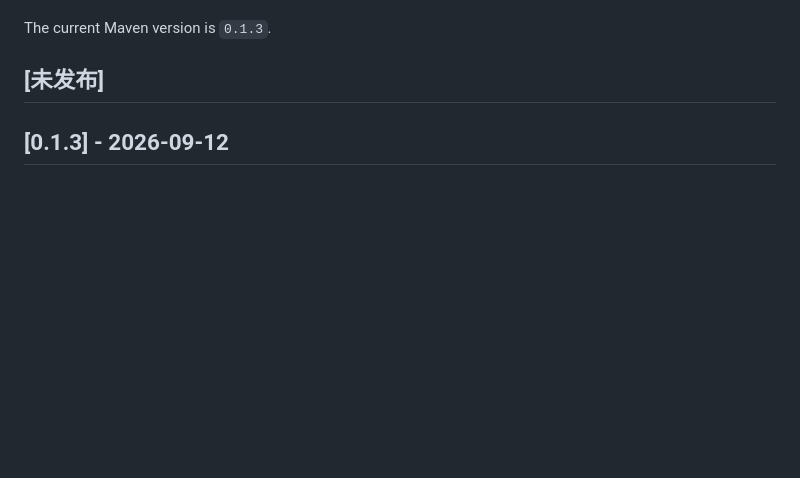
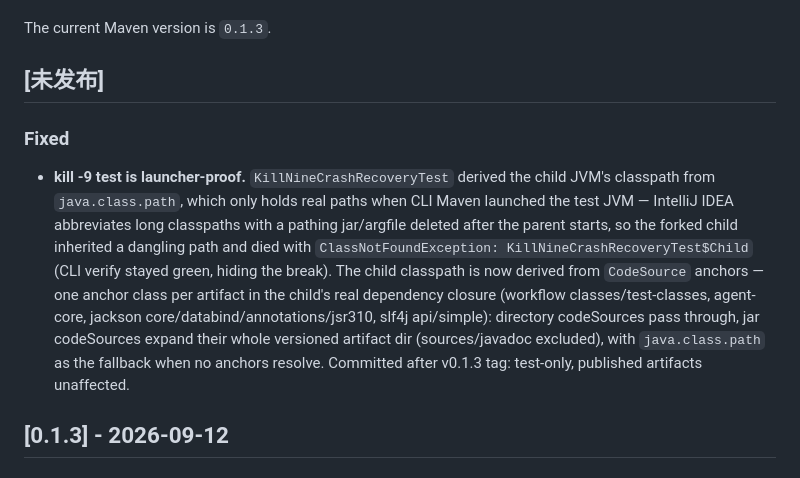
Before and after one commit to qwzhang01/agent4j, a Markdown page: CHANGELOG.md, the part around the change. GitHub-like rendering; blank space fills up the shorter version.

Commit message:
docs: changelog [unreleased] entry for launcher-proof kill -9 test

```diff
--- a/CHANGELOG.md
+++ b/CHANGELOG.md
@@ -8,6 +8,10 @@ and this project adheres to [Semantic Versioning](https://semver.org/spec/v2.0.0
 The current Maven version is `0.1.3`.
 
 ## [未发布]
+
+### Fixed
+
+- **kill -9 test is launcher-proof.** `KillNineCrashRecoveryTest` derived the child JVM's classpath from `java.class.path`, which only holds real paths when CLI Maven launched the test JVM — IntelliJ IDEA abbreviates long classpaths with a pathing jar/argfile deleted after the parent starts, so the forked child inherited a dangling path and died with `ClassNotFoundException: KillNineCrashRecoveryTest$Child` (CLI verify stayed green, hiding the break). The child classpath is now derived from `CodeSource` anchors — one anchor class per artifact in the child's real dependency closure (workflow classes/test-classes, agent-core, jackson core/databind/annotations/jsr310, slf4j api/simple): directory codeSources pass through, jar codeSources expand their whole versioned artifact dir (sources/javadoc excluded), with `java.class.path` as the fallback when no anchors resolve. Committed after v0.1.3 tag: test-only, published artifacts unaffected.
 
 ## [0.1.3] - 2026-09-12
 
```
